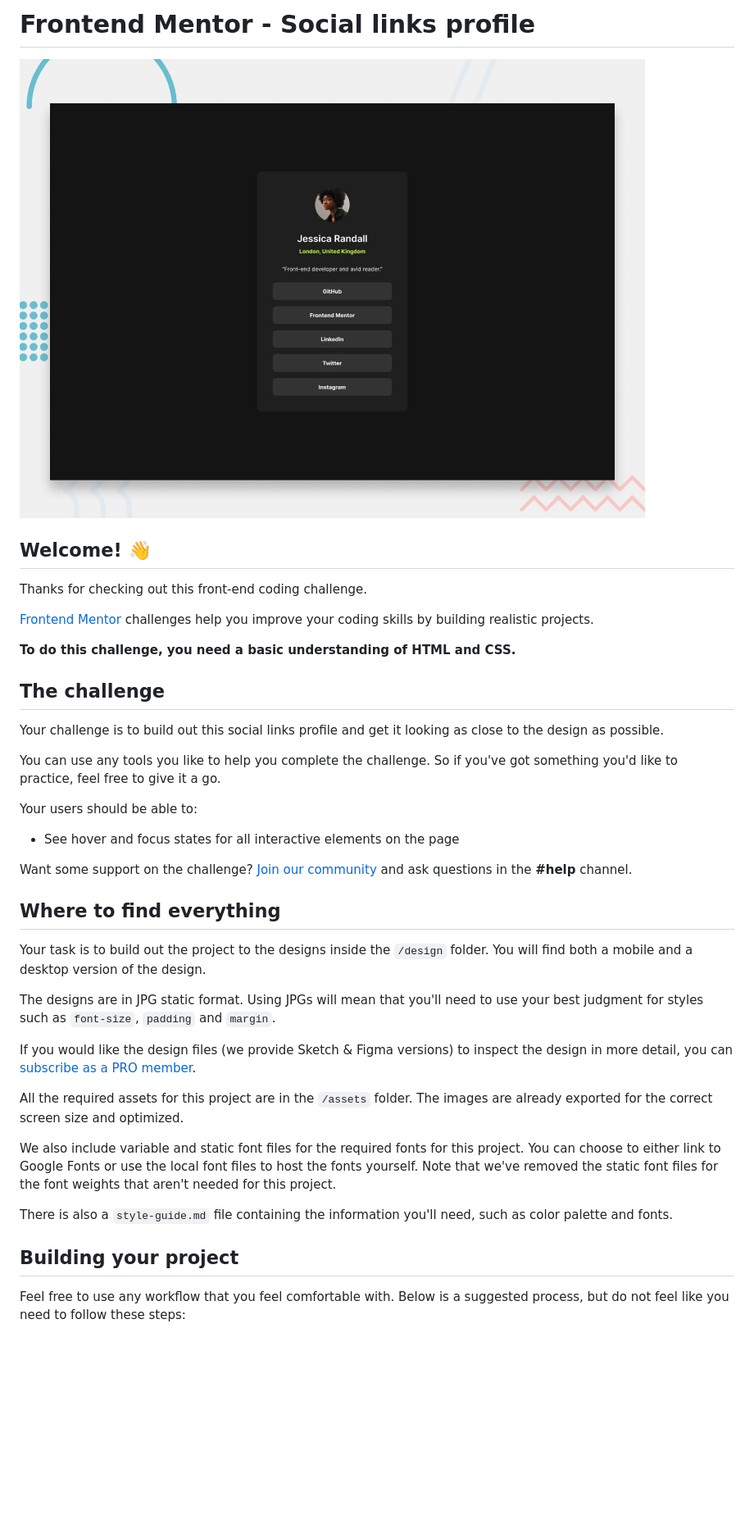
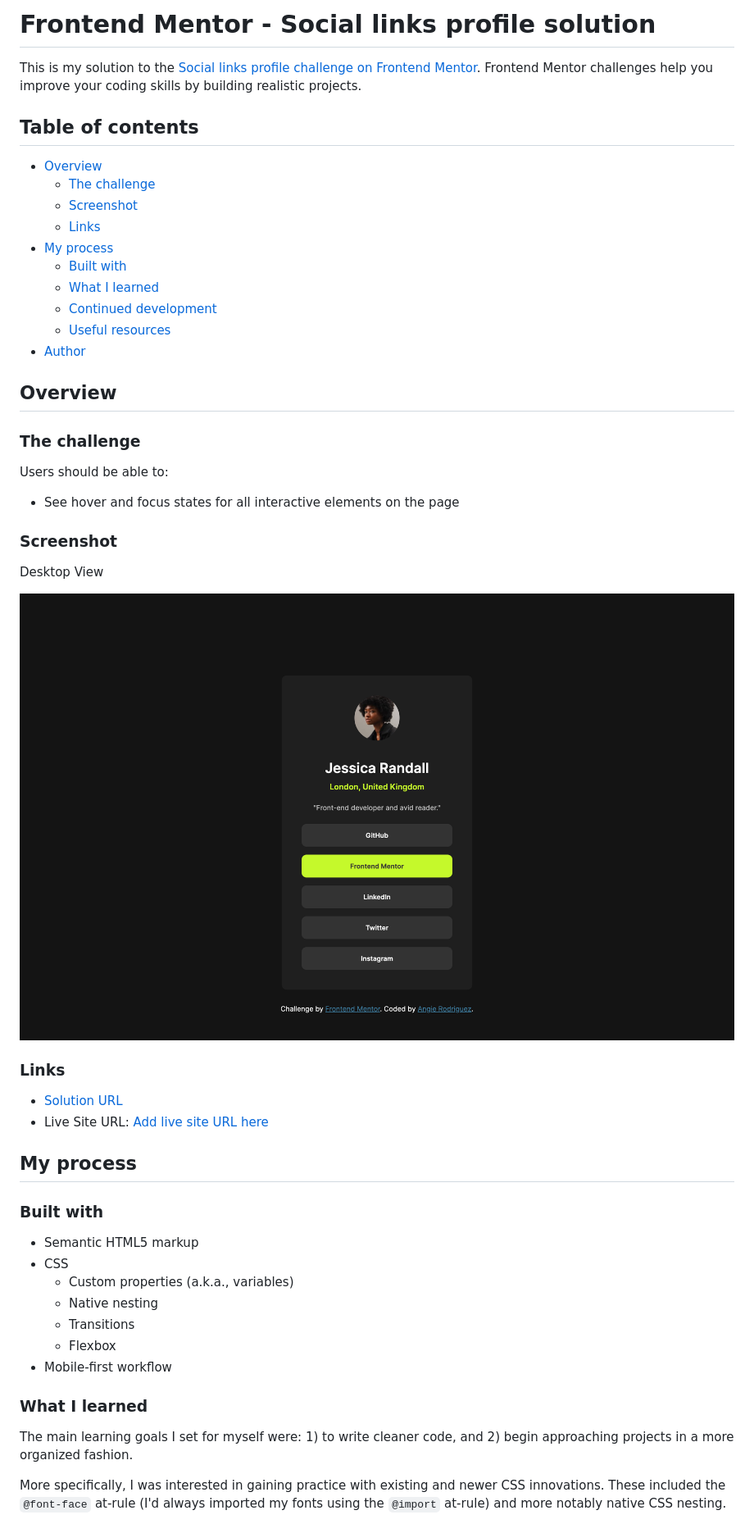
Before and after one commit to ARodriguezHacks/social-links-profile, a Markdown page: README.md, the part around the change printed below. Shown: that part at 82% size. GitHub-like rendering; pictures changed too: assets/images/screenshot.png (added); blank space fills up the shorter version.

Commit message:
remove readme template and add screenshot

```diff
--- a/README.md
+++ b/README.md
@@ -1,42 +1,53 @@
-# Frontend Mentor - Social links profile
+# Frontend Mentor - Social links profile solution
 
-![Design preview for the Social links profile coding challenge](./design/desktop-preview.jpg)
+This is my solution to the [Social links profile challenge on Frontend Mentor](https://www.frontendmentor.io/challenges/social-links-profile-UG32l9m6dQ). Frontend Mentor challenges help you improve your coding skills by building realistic projects.
 
-## Welcome! 👋
+## Table of contents
 
-Thanks for checking out this front-end coding challenge.
+- [Overview](#overview)
+  - [The challenge](#the-challenge)
+  - [Screenshot](#screenshot)
+  - [Links](#links)
+- [My process](#my-process)
+  - [Built with](#built-with)
+  - [What I learned](#what-i-learned)
+  - [Continued development](#continued-development)
+  - [Useful resources](#useful-resources)
+- [Author](#author)
 
-[Frontend Mentor](https://www.frontendmentor.io) challenges help you improve your coding skills by building realistic projects.
+## Overview
 
-**To do this challenge, you need a basic understanding of HTML and CSS.**
+### The challenge
 
-## The challenge
-
-Your challenge is to build out this social links profile and get it looking as close to the design as possible.
-
-You can use any tools you like to help you complete the challenge. So if you've got something you'd like to practice, feel free to give it a go.
-
-Your users should be able to:
+Users should be able to:
 
 - See hover and focus states for all interactive elements on the page
 
-Want some support on the challenge? [Join our community](https://www.frontendmentor.io/community) and ask questions in the **#help** channel.
+### Screenshot
+Desktop View
 
-## Where to find everything
+![](./assets/images/screenshot.png)
 
-Your task is to build out the project to the designs inside the `/design` folder. You will find both a mobile and a desktop version of the design.
+### Links
 
-The designs are in JPG static format. Using JPGs will mean that you'll need to use your best judgment for styles such as `font-size`, `padding` and `margin`.
+- [Solution URL](https://github.com/ARodriguezHacks/social-links-profile)
+- Live Site URL: [Add live site URL here](https://your-live-site-url.com)
 
-If you would like the design files (we provide Sketch & Figma versions) to inspect the design in more detail, you can [subscribe as a PRO member](https://www.frontendmentor.io/pro).
+## My process
 
-All the required assets for this project are in the `/assets` folder. The images are already exported for the correct screen size and optimized.
+### Built with
 
-We also include variable and static font files for the required fonts for this project. You can choose to either link to Google Fonts or use the local font files to host the fonts yourself. Note that we've removed the static font files for the font weights that aren't needed for this project.
+- Semantic HTML5 markup
+- CSS
+  - Custom properties (a.k.a., variables)
+  - Native nesting
+  - Transitions
+  - Flexbox
+- Mobile-first workflow
 
-There is also a `style-guide.md` file containing the information you'll need, such as color palette and fonts.
+### What I learned
 
-## Building your project
+The main learning goals I set for myself were: 1) to write cleaner code, and 2) begin approaching projects in a more organized fashion.
 
-Feel free to use any workflow that you feel comfortable with. Below is a suggested process, but do not feel like you need to follow these steps:
+More specifically, I was interested in gaining practice with existing and newer CSS innovations. These included the `@font-face` at-rule (I'd always imported my fonts using the `@import` at-rule) and more notably native CSS nesting.
 
```
Also changed, not shown: other parts of README.md (+34 -42 lines), README-template.md (deleted, +0 -110 lines), 1 other file.
